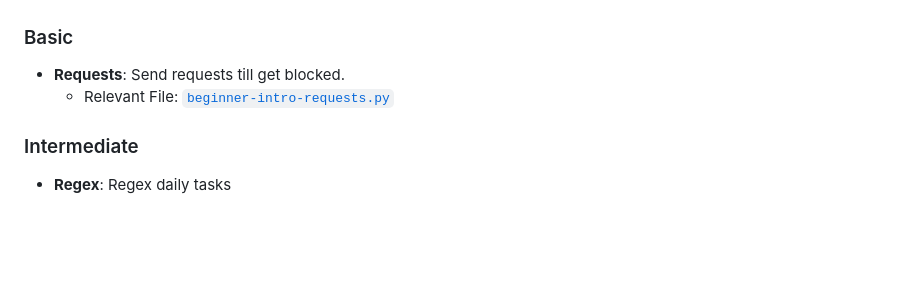
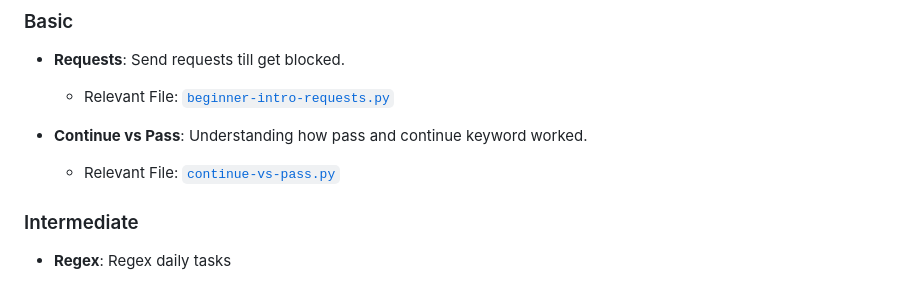
Before and after one commit to rianaditro/kampus, a Markdown page: README.md, the part around the change. Rendered like a GitHub page; blank space fills up the shorter version.

Commit message:
add continue pass with bs4 challenge

```diff
--- a/README.md
+++ b/README.md
@@ -52,6 +52,9 @@ The repository is structured to cover various aspects of data scraping. Below is
 - **Requests**: Send requests till get blocked.
   - Relevant File: [`beginner-intro-requests.py`](./basics/beginner-intro-requests.py)
 
+- **Continue vs Pass**: Understanding how pass and continue keyword worked.
+  - Relevant File: [`continue-vs-pass.py`](./basics/continue-vs-pass.py)
+
 ### Intermediate
 - **Regex**: Regex daily tasks
   - Relevant File: [`intermediate-regex.py`](./intermediate/intermediate-regex.py)
```
